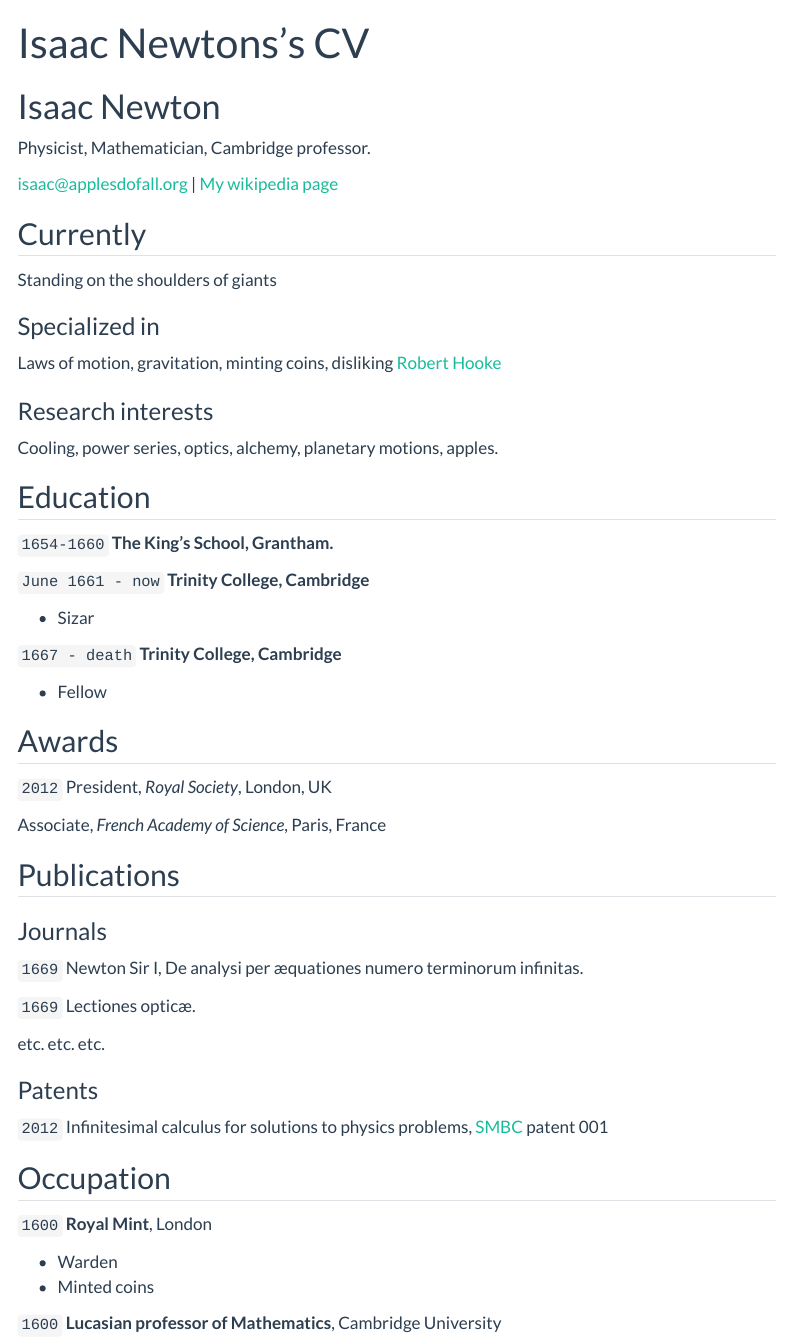
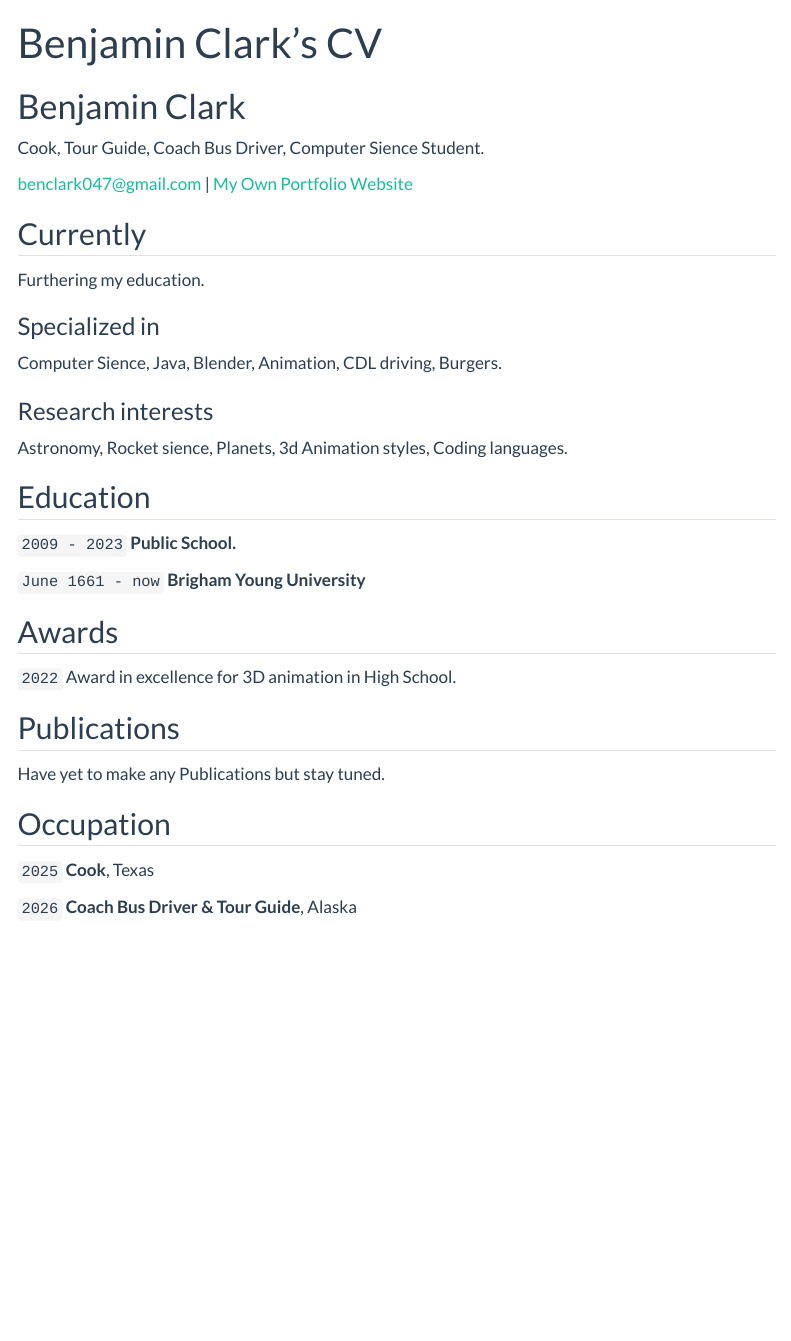
Before and after one commit to benclark123/Benjamin_Clarks_Portfolio, a Quarto document (resume.qmd): the page in a window 1100 px wide, from its top. Rendered offline with R 4.5, knitr and Pandoc in place of Quarto, with nearby package versions; menus at the side of the page are left out.

Commit message:
updated resume

```diff
--- a/resume.qmd
+++ b/resume.qmd
@@ -1,86 +1,62 @@
 ---
 layout: cv
-title: Isaac Newtons's CV
+title: Benjamin Clark's CV
 ---
-# Isaac Newton
-Physicist, Mathematician, Cambridge professor.
+# Benjamin Clark
+Cook, Tour Guide, Coach Bus Driver, Computer Sience Student.
 
 <div id="webaddress">
-<a href="isaac@applesdofall.org">isaac@applesdofall.org</a>
-| <a href="http://en.wikipedia.org/wiki/Isaac_Newton">My wikipedia page</a>
+<a href="benclark047@gmail.com">benclark047@gmail.com</a>
+| <a href="https://benclark123.github.io/wdd130/">My Own Portfolio Website</a>
 </div>
 
 
 ## Currently
 
-Standing on the shoulders of giants
+Furthering my education.
 
 ### Specialized in
 
-Laws of motion, gravitation, minting coins, disliking [Robert Hooke](http://en.wikipedia.org/wiki/Robert_Hooke)
+Computer Sience, Java, Blender, Animation, CDL driving, Burgers.
 
 
 ### Research interests
 
-Cooling, power series, optics, alchemy, planetary motions, apples.
+Astronomy, Rocket sience, Planets, 3d Animation styles, Coding languages.
 
 
 ## Education
 
-`1654-1660`
-__The King's School, Grantham.__
+`2009 - 2023`
+__Public School.__
 
 `June 1661 - now`
-__Trinity College, Cambridge__
+__Brigham Young University__
 
-- Sizar
-
-`1667 - death`
-__Trinity College, Cambridge__
-
-- Fellow
 
 
 
 ## Awards
 
-`2012`
-President, *Royal Society*, London, UK
-
-Associate, *French Academy of Science*, Paris, France
+`2022`
+Award in excellence for 3D animation in High School.
 
 
 
 ## Publications
 
-<!-- A list is also available [online](http://scholar.google.co.uk/citations?user=LTOTl0YAAAAJ) -->
 
-### Journals
-
-`1669`
-Newton Sir I, De analysi per æquationes numero terminorum infinitas.
-
-`1669`
-Lectiones opticæ.
-
-etc. etc. etc.
-
-### Patents
-
-`2012`
-Infinitesimal calculus for solutions to physics problems, [SMBC](http://www.techdirt.com/articles/20121011/09312820678/if-patents-had-been-around-time-newton.shtml) patent 001
+Have yet to make any Publications but stay tuned.
 
 
 ## Occupation
 
-`1600`
-__Royal Mint__, London
+`2025`
+__Cook__, Texas
 
-- Warden
-- Minted coins
 
-`1600`
-__Lucasian professor of Mathematics__, Cambridge University
+`2026`
+__Coach Bus Driver & Tour Guide__, Alaska
 
 
 
```
